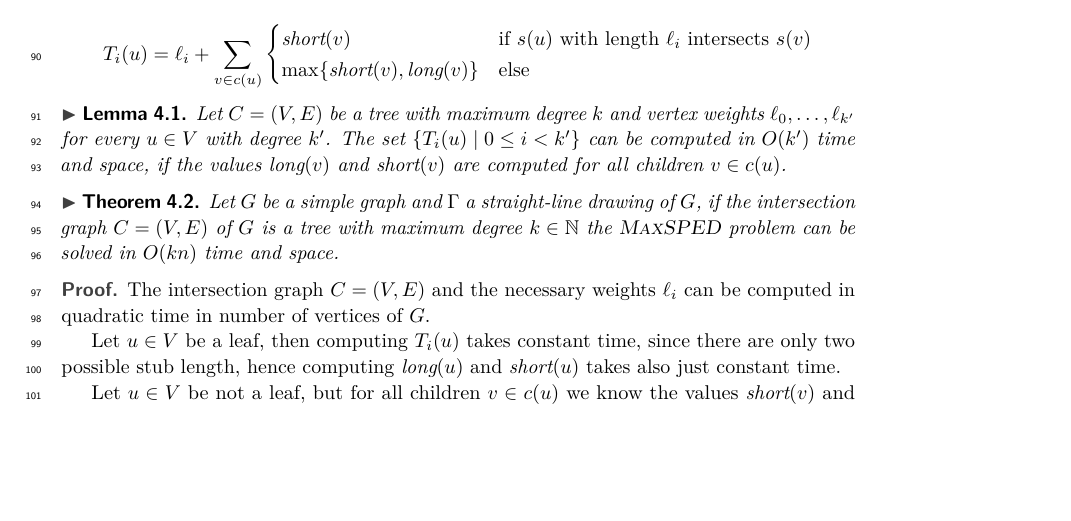
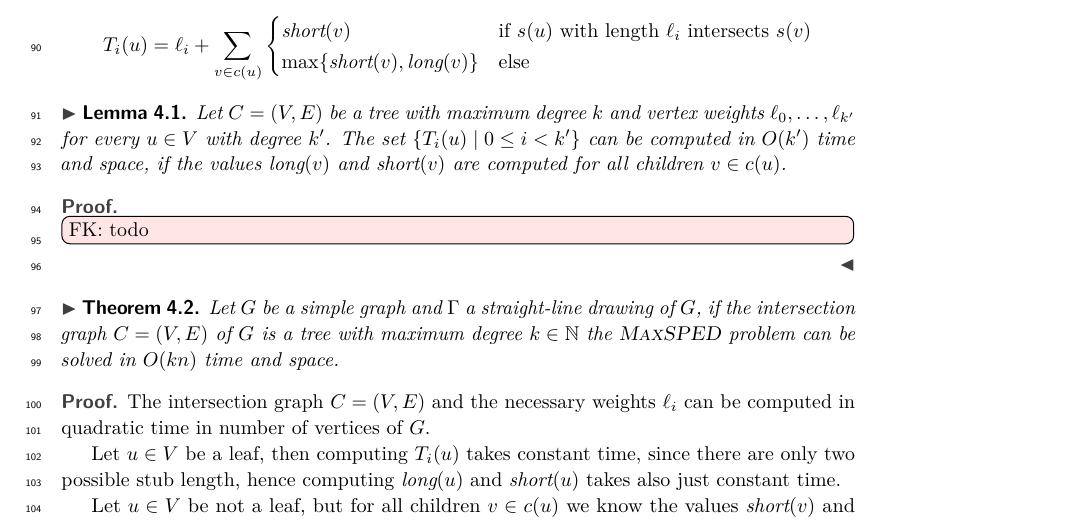
Before and after one commit to tuxklumpen/maxsped, a LaTeX document (eurocg/paper.tex): part of page 3 of 4, cut so that both start at the same text, the shorter picture padded with empty space. Compiled offline with pdfLaTeX.

Commit message:
beta 4.2

```diff
--- a/eurocg/paper.tex
+++ b/eurocg/paper.tex
@@ -201,6 +201,9 @@ Assuming the solutions for all children $ c(u) $ of $ u $ are computed we can ca
 	\label{lem:compute_vertex}
 	Let $ C = (V,E) $ be a tree with maximum degree $ k $ and vertex weights $ \ell_0,\dots,\ell_{k'} $ for every $ u \in V $ with degree $ k' $. The set $ \{T_i(u) \mid 0 \leq i < k' \} $ can be computed in $ O(k') $ time and space, if the values $ \sollong(v) $ and $ \solshort(v) $ are computed for all children $ v \in c(u) $.
 \end{lemma}
+\begin{proof}
+	\fabian{todo}
+\end{proof}
 
 \begin{theorem}
 	Let $ G $ be a simple graph and $ \Gamma $ a straight-line drawing of $ G $, if the intersection graph $ C = (V,E) $ of $ G $ is a tree with maximum degree $ k \in \mathbb{N} $ the \maxsped problem can be solved in $ O(kn) $ time and space.
```
